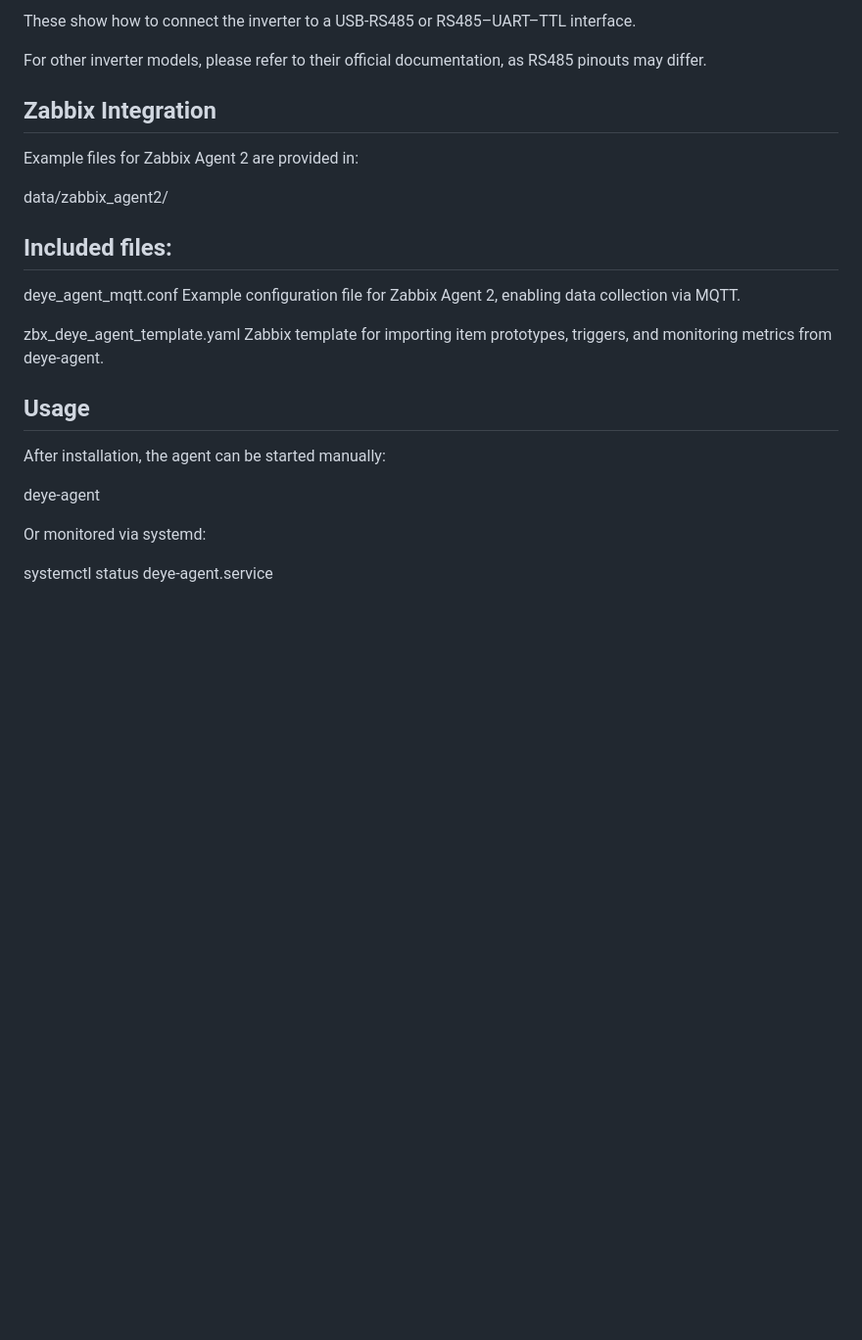
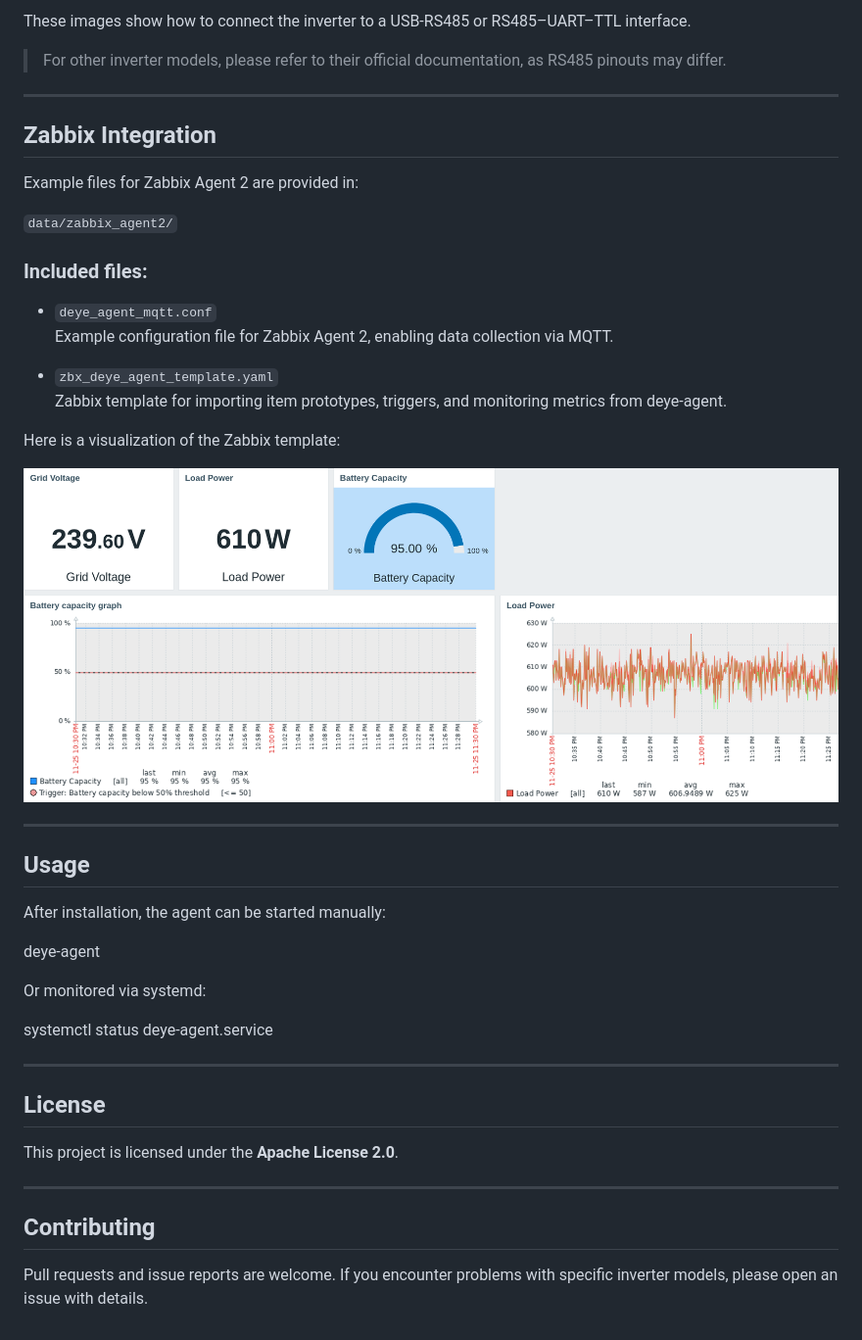
Before and after one commit to khvalera/deye-agent, a Markdown page: README.md, the part around the change printed below. Shown: that part at 98% size. Drawn GitHub-style; pictures changed too: data/images/zabbix-deye-agent.png (added); blank space fills up the shorter version.

```diff
--- a/README.md
+++ b/README.md
@@ -52,28 +63,48 @@ Connection examples for the SUN-6K-SG03LP1-EU model are available in:
 
-These show how to connect the inverter to a USB-RS485 or RS485–UART–TTL interface.
+These images show how to connect the inverter to a USB-RS485 or RS485–UART–TTL interface.
 
-For other inverter models, please refer to their official documentation, as RS485 pinouts may differ.
+> For other inverter models, please refer to their official documentation, as RS485 pinouts may differ.
+
+---
 
 ## Zabbix Integration
 
 Example files for Zabbix Agent 2 are provided in:
 
-   data/zabbix_agent2/
+`data/zabbix_agent2/`
 
-## Included files:
+### Included files:
 
-   deye_agent_mqtt.conf
-   Example configuration file for Zabbix Agent 2, enabling data collection via MQTT.
+- `deye_agent_mqtt.conf`
+  Example configuration file for Zabbix Agent 2, enabling data collection via MQTT.
 
-   zbx_deye_agent_template.yaml
-   Zabbix template for importing item prototypes, triggers, and monitoring metrics from deye-agent.
+- `zbx_deye_agent_template.yaml`
+  Zabbix template for importing item prototypes, triggers, and monitoring metrics from deye-agent.
+
+Here is a visualization of the Zabbix template:
+
+[![Zabbix Deye Agent Template](data/images/zabbix-deye-agent.png)](data/images/zabbix-deye-agent.png)
+
+---
 
 ## Usage
 
 After installation, the agent can be started manually:
 
-   deye-agent
+deye-agent
 
 Or monitored via systemd:
 
-   systemctl status deye-agent.service
+systemctl status deye-agent.service
+
+---
+
+## License
+
+This project is licensed under the **Apache License 2.0**.
+
+---
+
+## Contributing
+
+Pull requests and issue reports are welcome. If you encounter problems with specific inverter models, please open an issue with details.
```
Also changed, not shown: other parts of README.md (+21 -10 lines).
